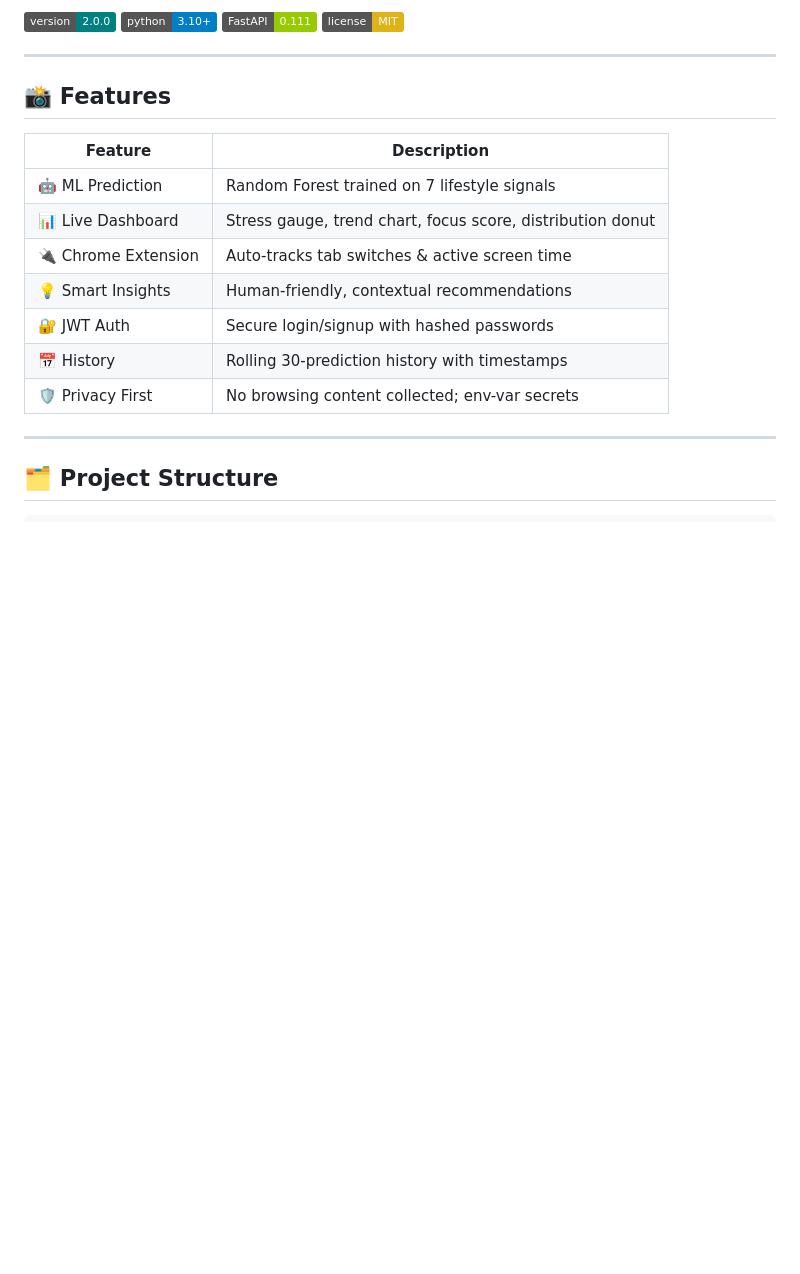
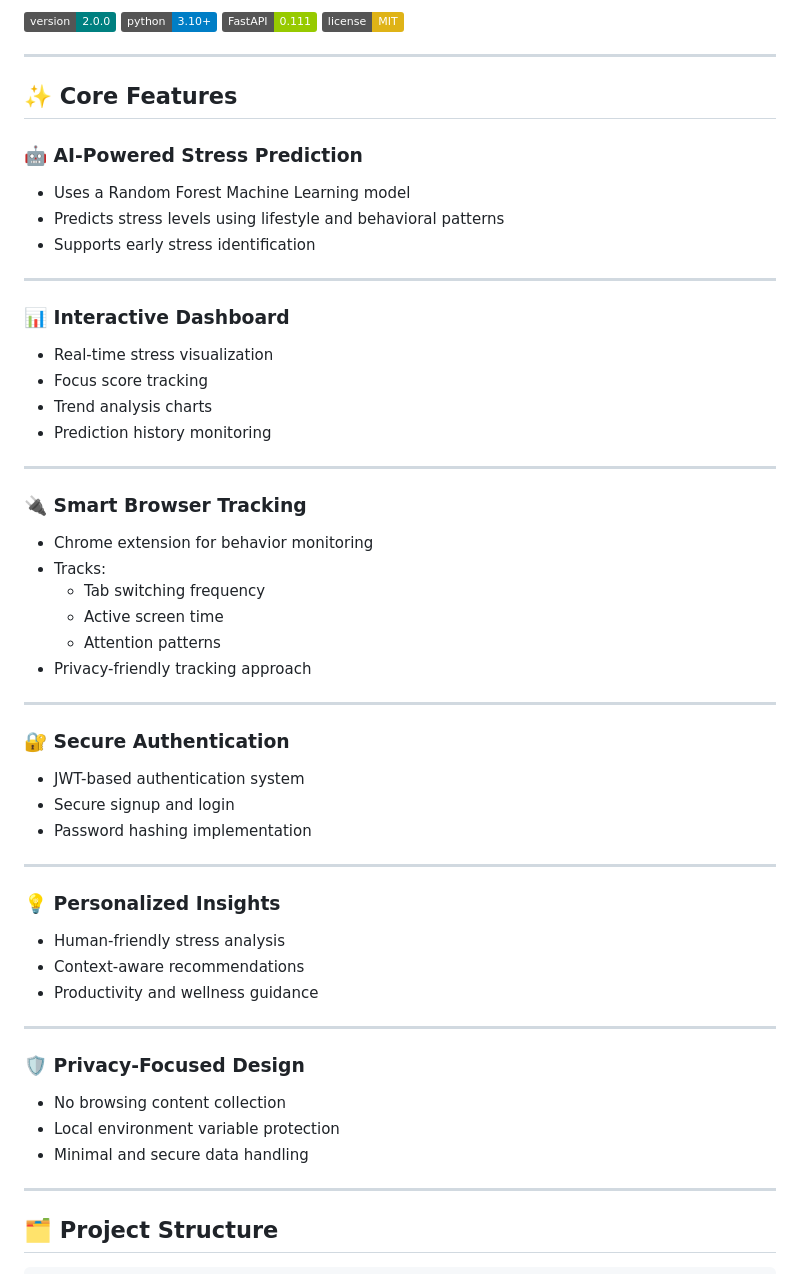
Before and after one commit to DikshithaAnand/MindScan-Stress-Detection, a Markdown page: README.md, the part around the change. GitHub-like rendering; badges without logos; blank space fills up the shorter version.

Commit message:
Revise features section in README.md
Updated features section with new headings and descriptions.

```diff
--- a/README.md
+++ b/README.md
@@ -6,17 +6,51 @@
 
 ---
 
-## 📸 Features
+## ✨ Core Features
 
-| Feature | Description |
-|---|---|
-| 🤖 ML Prediction | Random Forest trained on 7 lifestyle signals |
-| 📊 Live Dashboard | Stress gauge, trend chart, focus score, distribution donut |
-| 🔌 Chrome Extension | Auto-tracks tab switches & active screen time |
-| 💡 Smart Insights | Human-friendly, contextual recommendations |
-| 🔐 JWT Auth | Secure login/signup with hashed passwords |
-| 📅 History | Rolling 30-prediction history with timestamps |
-| 🛡️ Privacy First | No browsing content collected; env-var secrets |
+### 🤖 AI-Powered Stress Prediction
+- Uses a Random Forest Machine Learning model
+- Predicts stress levels using lifestyle and behavioral patterns
+- Supports early stress identification
+
+---
+
+### 📊 Interactive Dashboard
+- Real-time stress visualization
+- Focus score tracking
+- Trend analysis charts
+- Prediction history monitoring
+
+---
+
+### 🔌 Smart Browser Tracking
+- Chrome extension for behavior monitoring
+- Tracks:
+  - Tab switching frequency
+  - Active screen time
+  - Attention patterns
+- Privacy-friendly tracking approach
+
+---
+
+### 🔐 Secure Authentication
+- JWT-based authentication system
+- Secure signup and login
+- Password hashing implementation
+
+---
+
+### 💡 Personalized Insights
+- Human-friendly stress analysis
+- Context-aware recommendations
+- Productivity and wellness guidance
+
+---
+
+### 🛡️ Privacy-Focused Design
+- No browsing content collection
+- Local environment variable protection
+- Minimal and secure data handling
 
 ---
 
```
